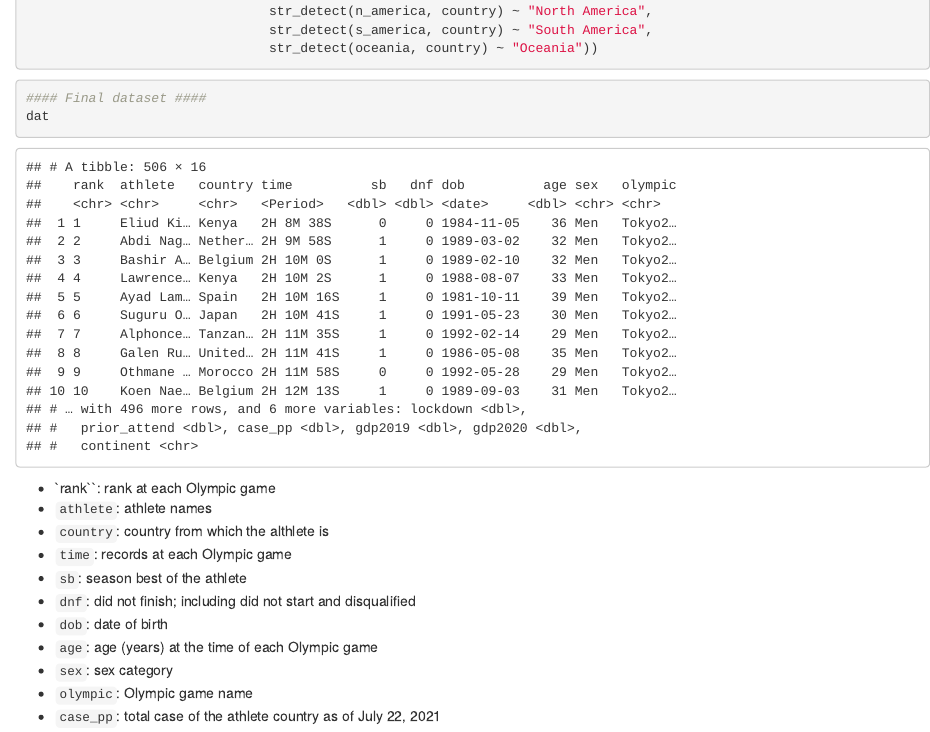
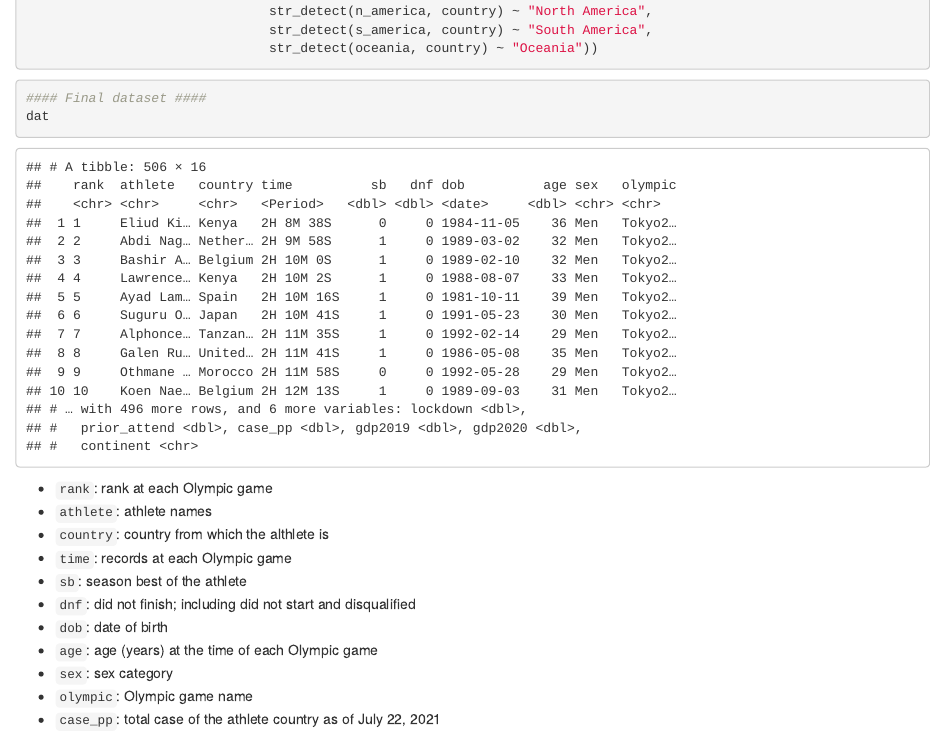
Before and after one commit to yyoshi77/BST260_2021_Team11, an R Markdown document (Scraping_YY.Rmd): the page in a window 1100 px wide, from 7240 px down. The pictures show the output file Scraping_YY.html that the author committed with the source, opened offline.

Commit message:
completed scraping part

````diff
--- a/Scraping_YY.Rmd
+++ b/Scraping_YY.Rmd
@@ -407,7 +407,7 @@ dat <- dat %>%
 dat
 ```
 
-- `rank``: rank at each Olympic game
+- `rank`: rank at each Olympic game
 - `athlete`: athlete names
 - `country`: country from which the althlete is
 - `time`: records at each Olympic game
````
Also changed, not shown: Scraping_YY.html.
